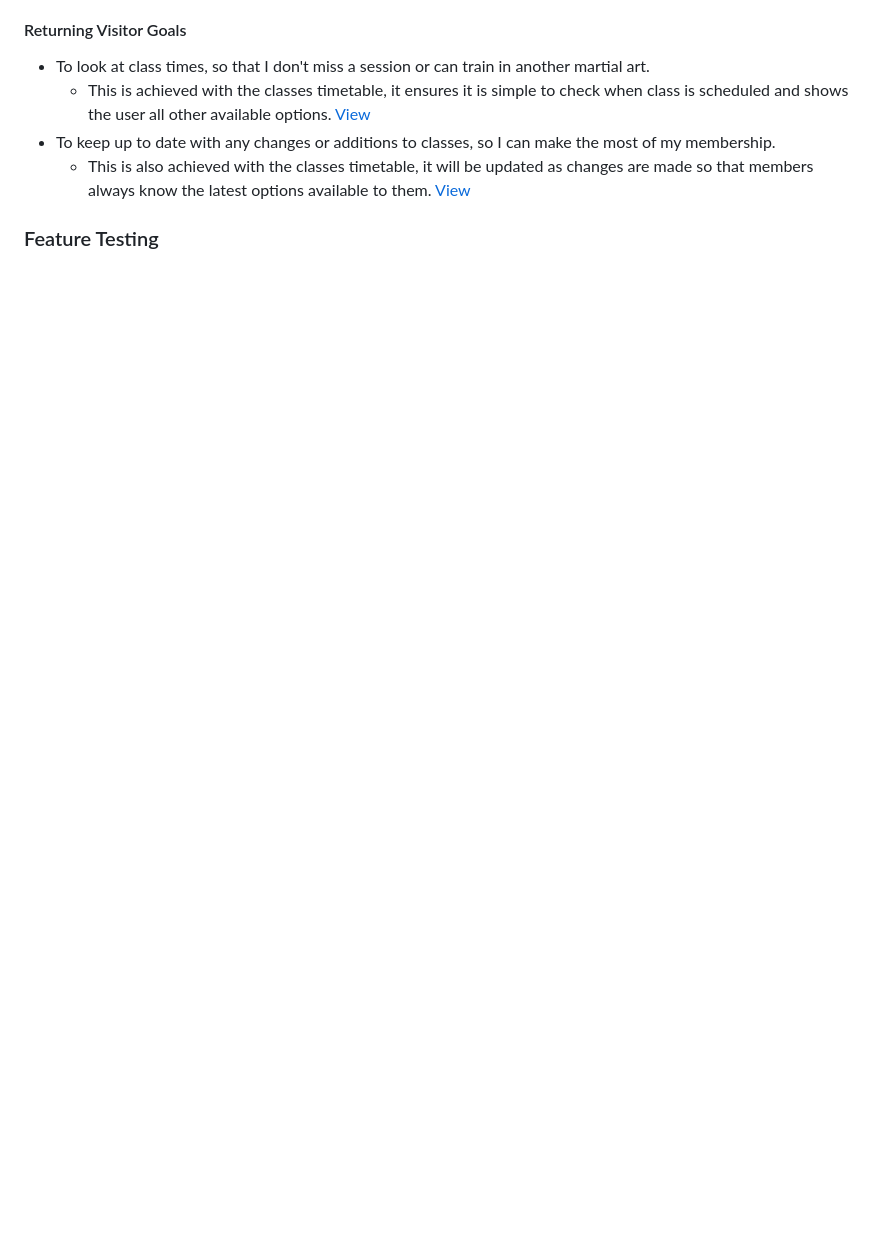
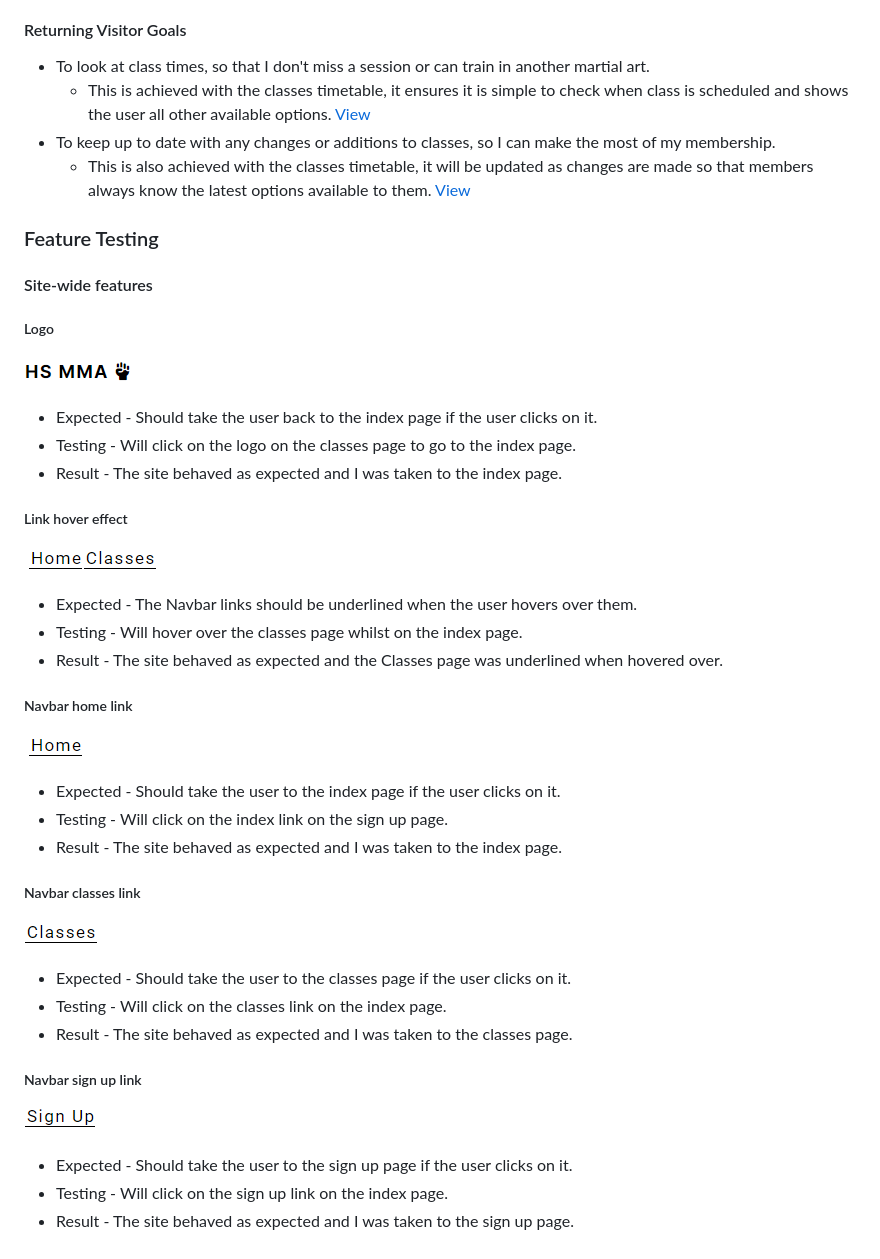
Before and after one commit to JCook22/hs-mma, a Markdown page: TESTING.md, the part around the change. Drawn GitHub-style; pictures changed too: assets/images/testing/classes-link.png (added), assets/images/testing/home-link.png (added), assets/images/testing/hover-effect.png (added); blank space fills up the shorter version.

Commit message:
Add logo, hover effect and navbar link tests to TESTING.md

```diff
--- a/TESTING.md
+++ b/TESTING.md
@@ -43,3 +43,40 @@ I used the W3C validator to check the HTML and CSS for the site. All tests passe
   - This is also achieved with the classes timetable, it will be updated as changes are made so that members always know the latest options available to them. [View](https://github.com/JCook22/hs-mma/blob/main/assets/images/classes-timetable.png)
 
 ### Feature Testing
+
+#### Site-wide features
+
+##### Logo
+
+![HS-MMA-Logo](assets/images/testing/hs-mma-logo.png)
+- Expected - Should take the user back to the index page if the user clicks on it.
+- Testing - Will click on the logo on the classes page to go to the index page.
+- Result - The site behaved as expected and I was taken to the index page.
+
+##### Link hover effect
+
+![Link-hover-effect](assets/images/testing/hover-effect.png)
+- Expected - The Navbar links should be underlined when the user hovers over them.
+- Testing - Will hover over the classes page whilst on the index page.
+- Result - The site behaved as expected and the Classes page was underlined when hovered over.
+
+##### Navbar home link
+
+![Home-link](assets/images/testing/home-link.png)
+- Expected - Should take the user to the index page if the user clicks on it.
+- Testing - Will click on the index link on the sign up page.
+- Result - The site behaved as expected and I was taken to the index page.
+
+##### Navbar classes link
+
+![Classes-link](assets/images/testing/classes-link.png)
+- Expected - Should take the user to the classes page if the user clicks on it.
+- Testing - Will click on the classes link on the index page.
+- Result - The site behaved as expected and I was taken to the classes page.
+
+##### Navbar sign up link
+
+![Sign-up-link](assets/images/testing/sign-up-link.png)
+- Expected - Should take the user to the sign up page if the user clicks on it.
+- Testing - Will click on the sign up link on the index page.
+- Result - The site behaved as expected and I was taken to the sign up page.
```
